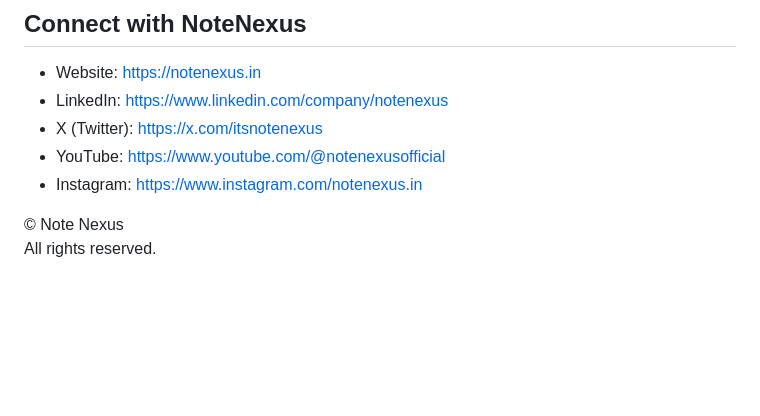
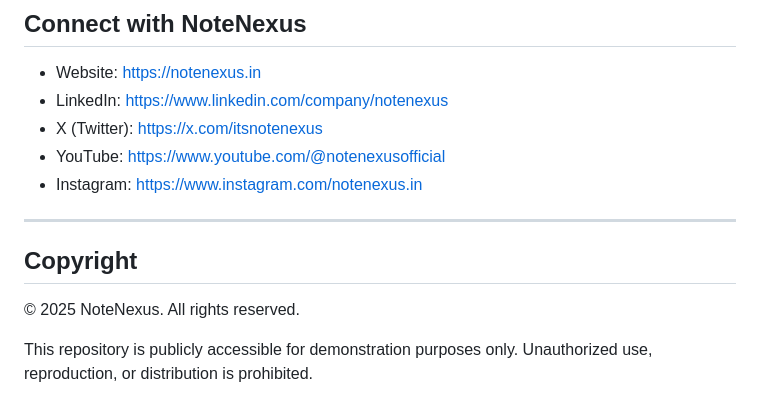
Before and after one commit to binoddey/notenexus-repo, a Markdown page: README.md, the part around the change. Drawn GitHub-style; blank space fills up the shorter version.

Commit message:
Revise copyright information in README
Updated copyright notice and added usage terms.

```diff
--- a/README.md
+++ b/README.md
@@ -130,6 +130,10 @@ UI structure ≠ business logic.
 - Instagram: https://www.instagram.com/notenexus.in
 
 
+---
+## Copyright
 
-© Note Nexus
-All rights reserved.
+© 2025 NoteNexus. All rights reserved.
+
+This repository is publicly accessible for demonstration purposes only.
+Unauthorized use, reproduction, or distribution is prohibited.
```
